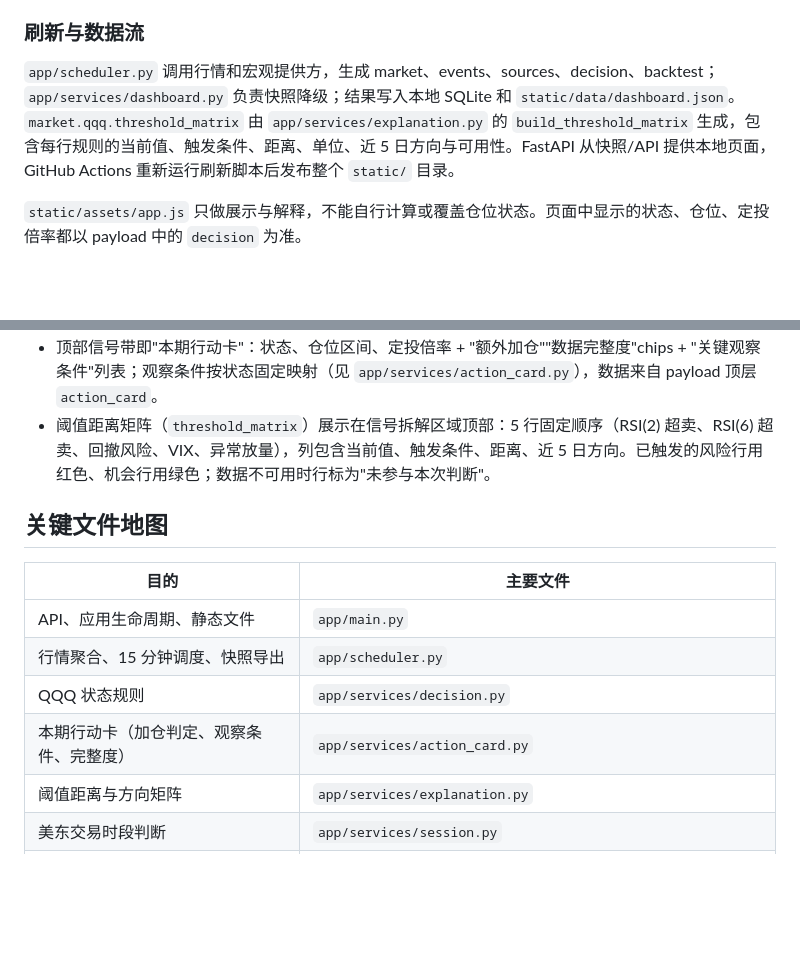
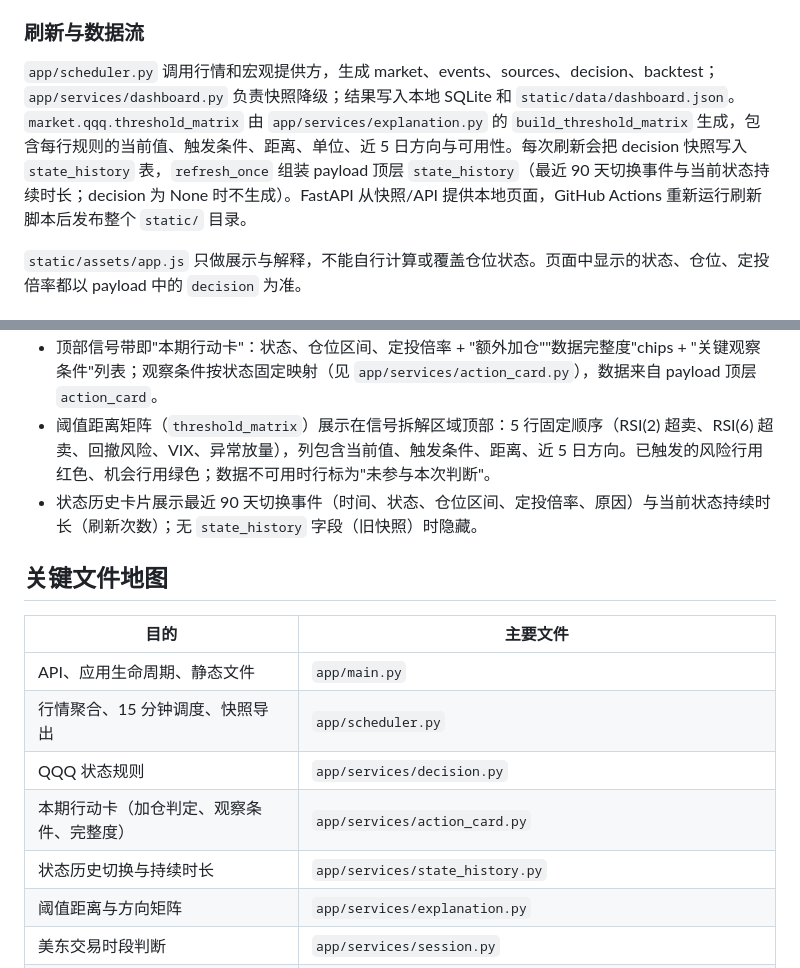
Before and after one commit to WadeLiuAstro/QQQ-investment, a Markdown page: CONTEXT.md, 2 parts joined by grey strips. Drawn GitHub-style; blank space fills up the shorter version.

Commit message:
docs: record P0.3 state history timeline conventions

```diff
--- a/CONTEXT.md
+++ b/CONTEXT.md
@@ -15,7 +15,7 @@ QQQ 美股投研仪表盘用于辅助长期定投和目标仓位判断。核心
 
 ### 刷新与数据流
 
-`app/scheduler.py` 调用行情和宏观提供方，生成 market、events、sources、decision、backtest；`app/services/dashboard.py` 负责快照降级；结果写入本地 SQLite 和 `static/data/dashboard.json`。`market.qqq.threshold_matrix` 由 `app/services/explanation.py` 的 `build_threshold_matrix` 生成，包含每行规则的当前值、触发条件、距离、单位、近 5 日方向与可用性。FastAPI 从快照/API 提供本地页面，GitHub Actions 重新运行刷新脚本后发布整个 `static/` 目录。
+`app/scheduler.py` 调用行情和宏观提供方，生成 market、events、sources、decision、backtest；`app/services/dashboard.py` 负责快照降级；结果写入本地 SQLite 和 `static/data/dashboard.json`。`market.qqq.threshold_matrix` 由 `app/services/explanation.py` 的 `build_threshold_matrix` 生成，包含每行规则的当前值、触发条件、距离、单位、近 5 日方向与可用性。每次刷新会把 decision 快照写入 `state_history` 表，`refresh_once` 组装 payload 顶层 `state_history`（最近 90 天切换事件与当前状态持续时长；decision 为 None 时不生成）。FastAPI 从快照/API 提供本地页面，GitHub Actions 重新运行刷新脚本后发布整个 `static/` 目录。
 
 `static/assets/app.js` 只做展示与解释，不能自行计算或覆盖仓位状态。页面中显示的状态、仓位、定投倍率都以 payload 中的 `decision` 为准。
 
@@ -48,6 +48,7 @@ QQQ 美股投研仪表盘用于辅助长期定投和目标仓位判断。核心
 - 信号拆解必须显示当前值与规则阈值，而非只显示"未触发"。
 - 顶部信号带即"本期行动卡"：状态、仓位区间、定投倍率 + "额外加仓""数据完整度"chips + "关键观察条件"列表；观察条件按状态固定映射（见 `app/services/action_card.py`），数据来自 payload 顶层 `action_card`。
 - 阈值距离矩阵（`threshold_matrix`）展示在信号拆解区域顶部：5 行固定顺序（RSI(2) 超卖、RSI(6) 超卖、回撤风险、VIX、异常放量），列包含当前值、触发条件、距离、近 5 日方向。已触发的风险行用红色、机会行用绿色；数据不可用时行标为"未参与本次判断"。
+- 状态历史卡片展示最近 90 天切换事件（时间、状态、仓位区间、定投倍率、原因）与当前状态持续时长（刷新次数）；无 `state_history` 字段（旧快照）时隐藏。
 
 ## 关键文件地图
 
@@ -57,6 +58,7 @@ QQQ 美股投研仪表盘用于辅助长期定投和目标仓位判断。核心
 | 行情聚合、15 分钟调度、快照导出 | `app/scheduler.py` |
 | QQQ 状态规则 | `app/services/decision.py` |
 | 本期行动卡（加仓判定、观察条件、完整度） | `app/services/action_card.py` |
+| 状态历史切换与持续时长 | `app/services/state_history.py` |
 | 阈值距离与方向矩阵 | `app/services/explanation.py` |
 | 美东交易时段判断 | `app/services/session.py` |
 | RSI、均线、回撤、成交量等指标 | `app/services/indicators.py` |
```
Also changed, not shown: MEMORY.md (+1 -0 lines), 1 other file.
